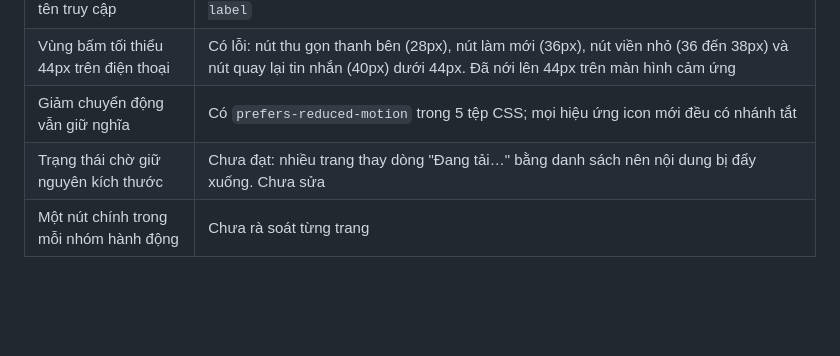
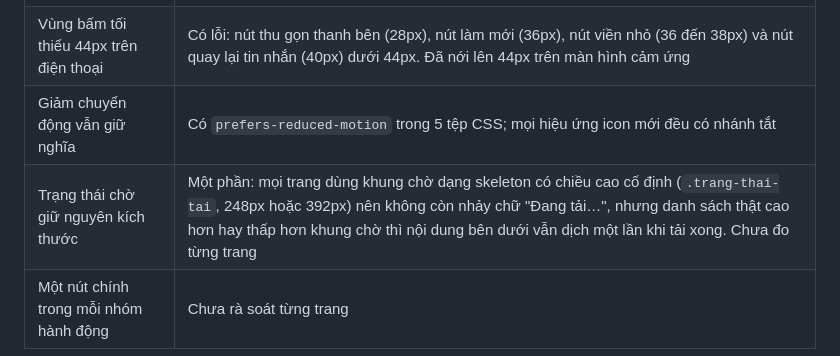
Before and after one commit to ThDvt/Pethy, a Markdown page: docs/quy-chuan-giao-dien.md, the part around the change. GitHub-like rendering; blank space fills up the shorter version.

Commit message:
Docs: sửa kết luận về trạng thái chờ (đã có skeleton chiều cao cố định)
Co-Authored-By: Claude Sonnet 5.5 <noreply@anthropic.com>
Claude-Session: https://claude.ai/code/session_01LhpUKZ2XJMaaZ14XjeYQVL

```diff
--- a/docs/quy-chuan-giao-dien.md
+++ b/docs/quy-chuan-giao-dien.md
@@ -66,5 +66,5 @@ Rà soát bằng cách đọc mã CSS và JS, và tính tỷ lệ tương phản
 | Nút chỉ có icon có tên truy cập | Đạt: nút gửi, quay lại, mắt mật khẩu, làm mới và hai liên kết mạng xã hội đều có `aria-label` |
 | Vùng bấm tối thiểu 44px trên điện thoại | Có lỗi: nút thu gọn thanh bên (28px), nút làm mới (36px), nút viền nhỏ (36 đến 38px) và nút quay lại tin nhắn (40px) dưới 44px. Đã nới lên 44px trên màn hình cảm ứng |
 | Giảm chuyển động vẫn giữ nghĩa | Có `prefers-reduced-motion` trong 5 tệp CSS; mọi hiệu ứng icon mới đều có nhánh tắt |
-| Trạng thái chờ giữ nguyên kích thước | Chưa đạt: nhiều trang thay dòng "Đang tải…" bằng danh sách nên nội dung bị đẩy xuống. Chưa sửa |
+| Trạng thái chờ giữ nguyên kích thước | Một phần: mọi trang dùng khung chờ dạng skeleton có chiều cao cố định (`.trang-thai-tai`, 248px hoặc 392px) nên không còn nhảy chữ "Đang tải…", nhưng danh sách thật cao hơn hay thấp hơn khung chờ thì nội dung bên dưới vẫn dịch một lần khi tải xong. Chưa đo từng trang |
 | Một nút chính trong mỗi nhóm hành động | Chưa rà soát từng trang |
```
